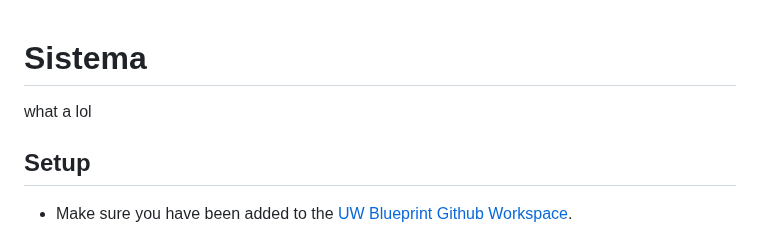
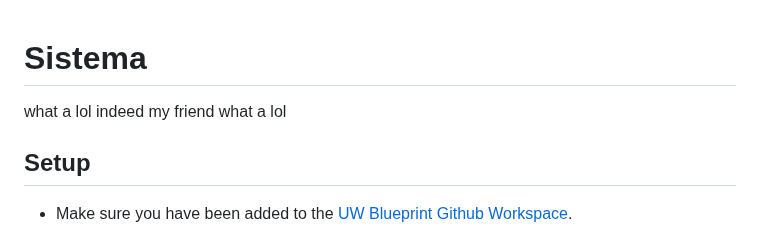
Before and after one commit to uwblueprint/sistema, a Markdown page: README.md, the part around the change. Drawn GitHub-style.

Commit message:
minor readme change

```diff
--- a/README.md
+++ b/README.md
@@ -1,4 +1,5 @@
 # Sistema
+what a lol indeed my friend
 what a lol
 ## Setup
 
```
